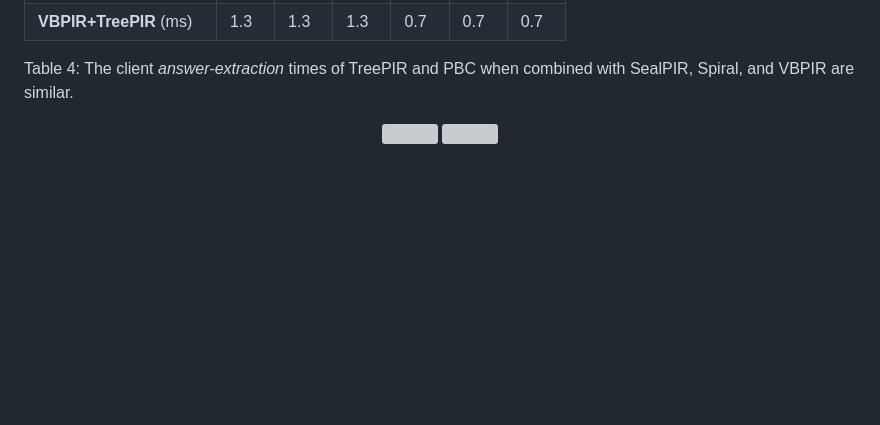
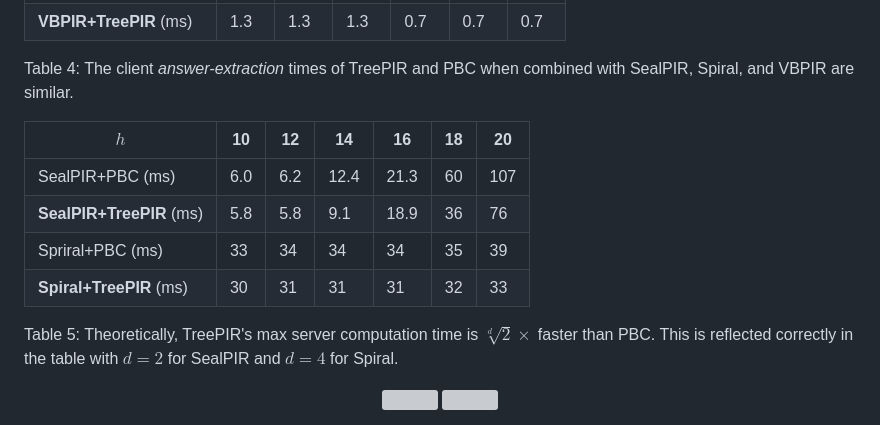
Before and after one commit to newPIR/TreePIR, a Markdown page: README.md, the part around the change. GitHub-like rendering; blank space fills up the shorter version; grey boxes are pictures that could not be loaded.

```diff
--- a/README.md
+++ b/README.md
@@ -135,6 +135,15 @@ Table 3: The client *query-generation* times of TreePIR and PBC when combined wi
 
 Table 4: The client *answer-extraction* times of TreePIR and PBC when combined with SealPIR, Spiral, and VBPIR are similar.
 
+| $h$ | 10 | 12 | 14 | 16 | 18 | 20 |
+|-----|----|----|----|----|----|----|
+| SealPIR+PBC (ms) | 6.0 | 6.2 | 12.4 | 21.3 | 60 | 107 |
+| **SealPIR+TreePIR** (ms) | 5.8 | 5.8 | 9.1 | 18.9 | 36 | 76 |
+| Spriral+PBC (ms) | 33 | 34 | 34 | 34 | 35 | 39 |
+| **Spiral+TreePIR** (ms) | 30 | 31 | 31 | 31 | 32 | 33 |
+
+Table 5: Theoretically, TreePIR's max server computation time is $\sqrt[d]{2} \times$ faster than PBC. This is reflected correctly in the table with $d = 2$ for SealPIR and $d=4$ for Spiral.
+
 
 <p align="center">
   <img width="400" height="300" src="https://user-images.githubusercontent.com/87842051/230779906-eb2ffdf5-a405-4989-9ee5-f0d9c51530b7.png"> <img width="400" height="300" src="https://user-images.githubusercontent.com/87842051/230779912-8aeb452f-e90f-4947-978c-4230d8fddf64.png">
```
